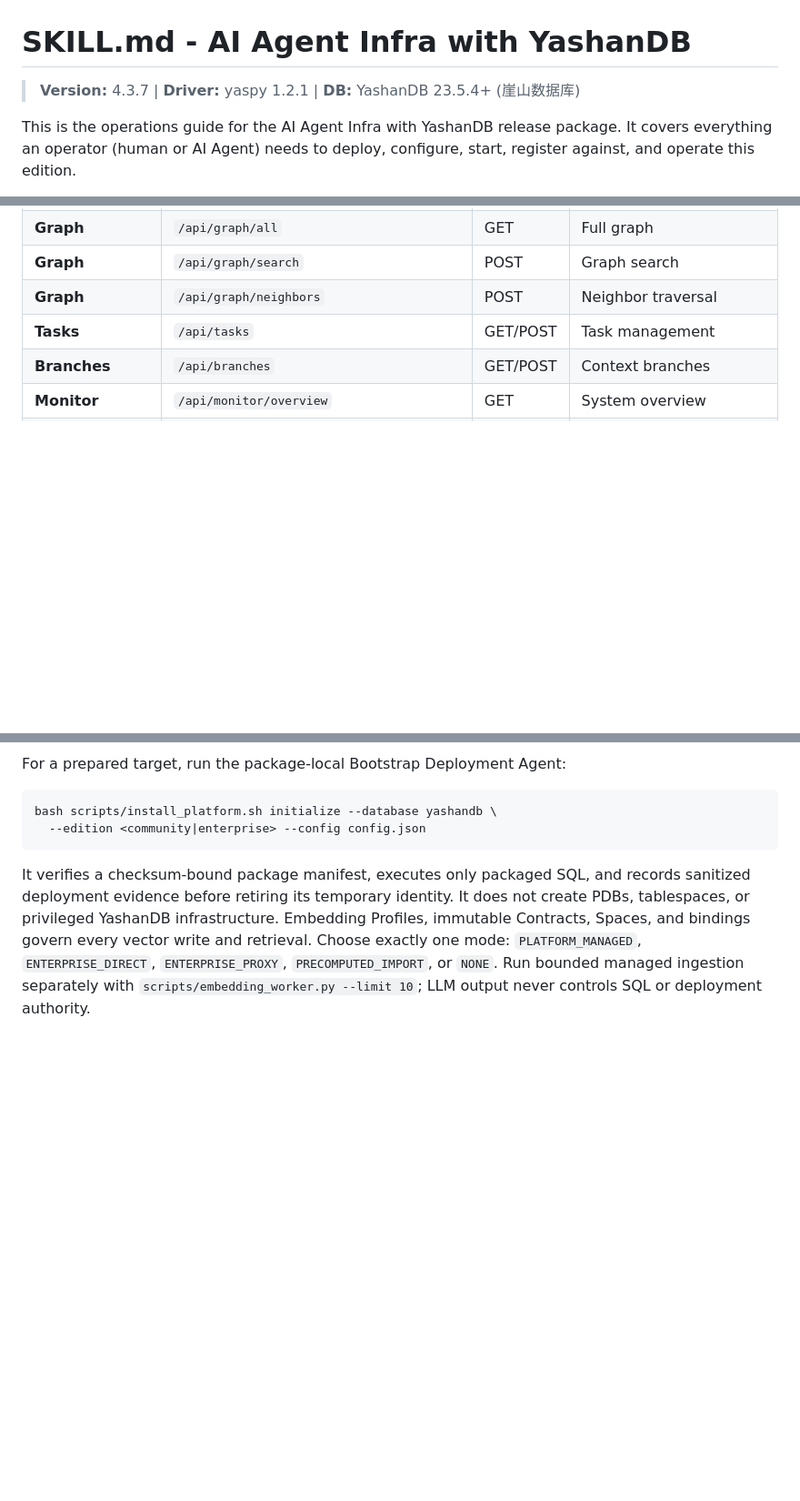
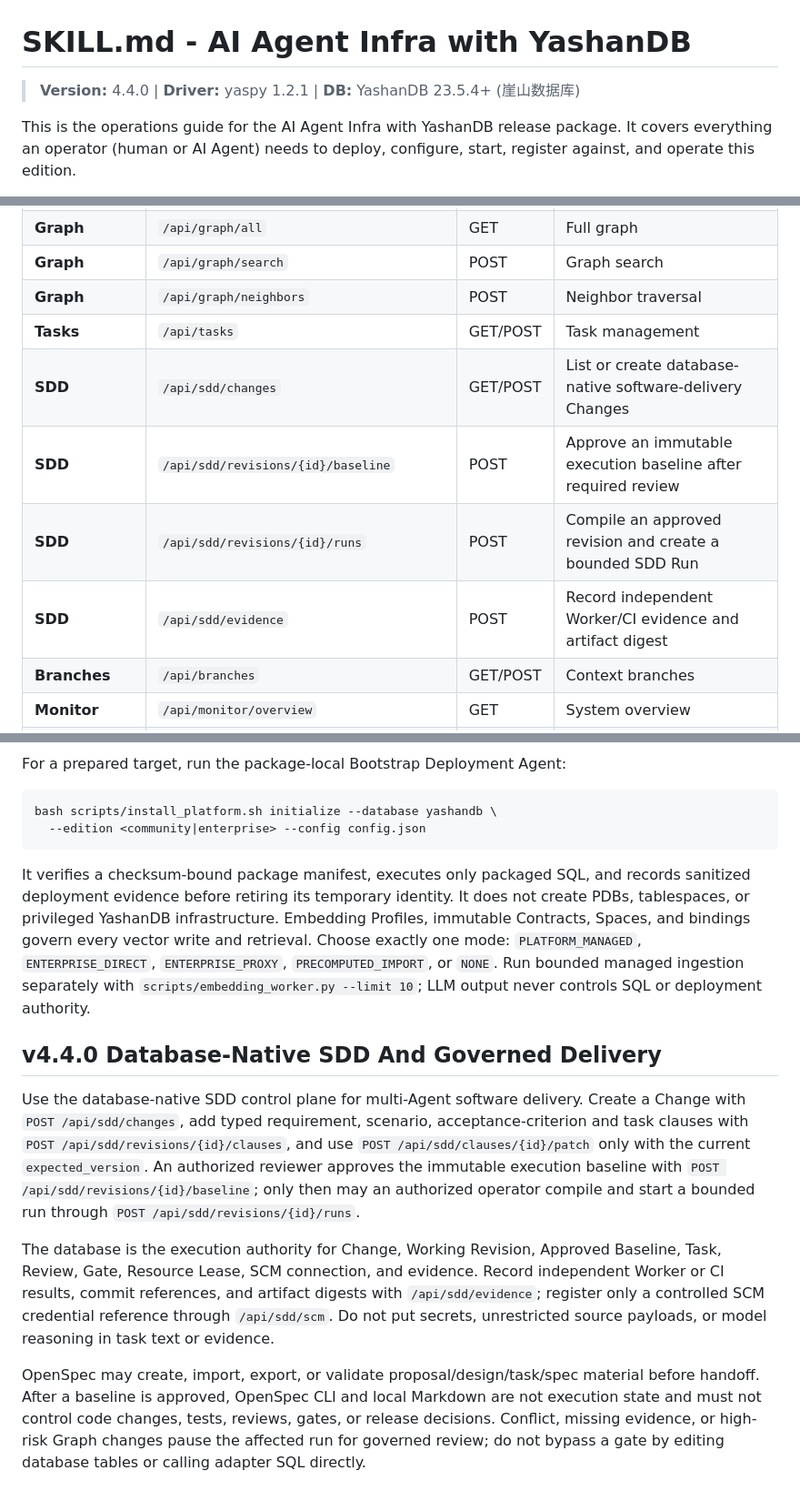
Before and after one commit to Haiwen-Yin/AI-Agent-Infra-with-YashanDB-Community-Edition, a Markdown page: SKILL.md, 3 parts joined by grey strips. Shown at 91% size. GitHub-like rendering; blank space fills up the shorter version.

```diff
--- a/SKILL.md
+++ b/SKILL.md
@@ -1,6 +1,6 @@
 # SKILL.md - AI Agent Infra with YashanDB
 
-> **Version:** 4.3.7 | **Driver:** yaspy 1.2.1 | **DB:** YashanDB 23.5.4+ (崖山数据库)
+> **Version:** 4.4.0 | **Driver:** yaspy 1.2.1 | **DB:** YashanDB 23.5.4+ (崖山数据库)
 
 This is the operations guide for the AI Agent Infra with YashanDB
 release package. It covers everything an operator (human or AI Agent)
@@ -351,6 +351,10 @@ Once the server is running, these endpoints are available:
 | **Graph** | `/api/graph/search` | POST | Graph search |
 | **Graph** | `/api/graph/neighbors` | POST | Neighbor traversal |
 | **Tasks** | `/api/tasks` | GET/POST | Task management |
+| **SDD** | `/api/sdd/changes` | GET/POST | List or create database-native software-delivery Changes |
+| **SDD** | `/api/sdd/revisions/{id}/baseline` | POST | Approve an immutable execution baseline after required review |
+| **SDD** | `/api/sdd/revisions/{id}/runs` | POST | Compile an approved revision and create a bounded SDD Run |
+| **SDD** | `/api/sdd/evidence` | POST | Record independent Worker/CI evidence and artifact digest |
 | **Branches** | `/api/branches` | GET/POST | Context branches |
 | **Monitor** | `/api/monitor/overview` | GET | System overview |
 | **Monitor** | `/api/monitor/agents` | GET | Agent status |
@@ -555,3 +559,28 @@ vector write and retrieval. Choose exactly one mode: `PLATFORM_MANAGED`,
 Run bounded managed ingestion separately with
 `scripts/embedding_worker.py --limit 10`; LLM output never controls SQL or
 deployment authority.
+
+## v4.4.0 Database-Native SDD And Governed Delivery
+
+Use the database-native SDD control plane for multi-Agent software delivery.
+Create a Change with `POST /api/sdd/changes`, add typed requirement, scenario,
+acceptance-criterion and task clauses with
+`POST /api/sdd/revisions/{id}/clauses`, and use
+`POST /api/sdd/clauses/{id}/patch` only with the current `expected_version`.
+An authorized reviewer approves the immutable execution baseline with
+`POST /api/sdd/revisions/{id}/baseline`; only then may an authorized operator
+compile and start a bounded run through `POST /api/sdd/revisions/{id}/runs`.
+
+The database is the execution authority for Change, Working Revision,
+Approved Baseline, Task, Review, Gate, Resource Lease, SCM connection, and
+evidence. Record independent Worker or CI results, commit references, and
+artifact digests with `/api/sdd/evidence`; register only a controlled SCM
+credential reference through `/api/sdd/scm`. Do not put secrets, unrestricted
+source payloads, or model reasoning in task text or evidence.
+
+OpenSpec may create, import, export, or validate proposal/design/task/spec
+material before handoff. After a baseline is approved, OpenSpec CLI and local
+Markdown are not execution state and must not control code changes, tests,
+reviews, gates, or release decisions. Conflict, missing evidence, or high-risk
+Graph changes pause the affected run for governed review; do not bypass a gate
+by editing database tables or calling adapter SQL directly.
```
Also changed, not shown: other parts of SKILL.md (+3 -3 lines).
